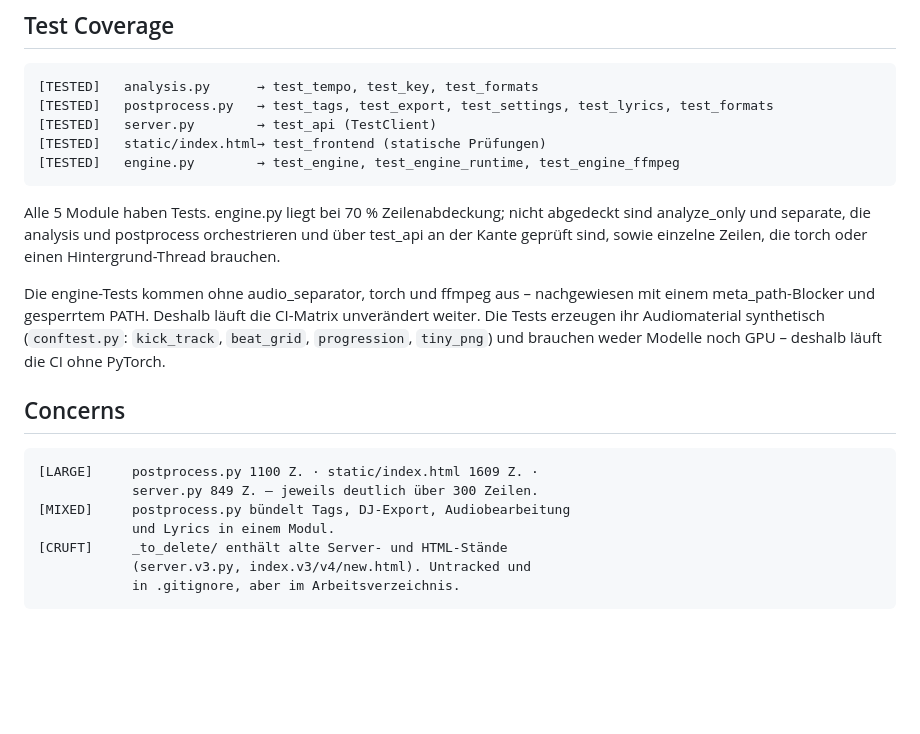
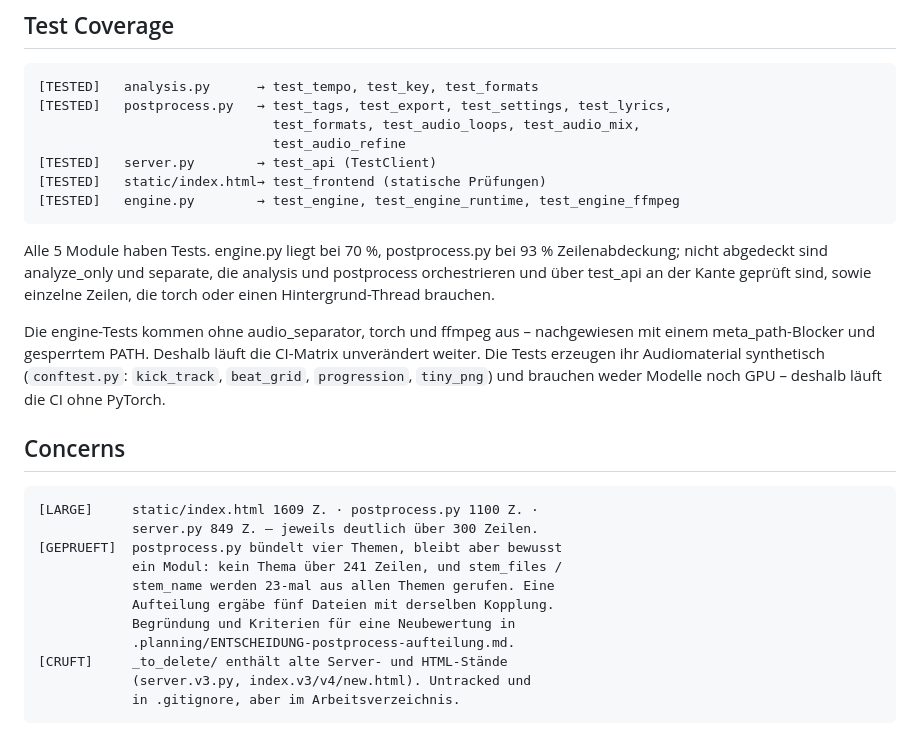
Before and after one commit to tmsbyr87/stemlab, a Markdown page: docs/ARCHITECTURE.md, the part around the change. Rendered like a GitHub page; blank space fills up the shorter version.

Commit message:
docs: postprocess-Abdeckung und die Entscheidung gegen die Aufteilung
postprocess.py liegt nach den Phasen 1–4 bei 93 % statt 63 %. Die
einzige nennenswerte Lücke ist transcribe, das Whisper braucht.

Der zweite Map-Befund – vier Themen in einer Datei – ist damit
entschieden, und zwar dagegen. Die Messung spricht für das Modul:
kein Thema über 241 Zeilen, aber stem_files und stem_name werden
23-mal aus allen vier Themen gerufen. Eine Aufteilung ergäbe vier
Themenmodule plus ein gemeinsames Hilfsmodul, das alle importieren –
dieselbe Kopplung, nur verteilt, und server.py bräuchte vier Importe
statt einem.

Kriterien für eine Neubewertung stehen in der Entscheidungsnotiz.

Co-Authored-By: Claude Opus 5 <noreply@anthropic.com>

````diff
--- a/docs/ARCHITECTURE.md
+++ b/docs/ARCHITECTURE.md
@@ -82,13 +82,15 @@ Keine zyklischen Importe. Die Richtung ist durchgehend sauber: `server` oben,
 
 ```
 [TESTED]   analysis.py      → test_tempo, test_key, test_formats
-[TESTED]   postprocess.py   → test_tags, test_export, test_settings, test_lyrics, test_formats
+[TESTED]   postprocess.py   → test_tags, test_export, test_settings, test_lyrics,
+                              test_formats, test_audio_loops, test_audio_mix,
+                              test_audio_refine
 [TESTED]   server.py        → test_api (TestClient)
 [TESTED]   static/index.html→ test_frontend (statische Prüfungen)
 [TESTED]   engine.py        → test_engine, test_engine_runtime, test_engine_ffmpeg
 ```
 
-Alle 5 Module haben Tests. engine.py liegt bei 70 % Zeilenabdeckung;
+Alle 5 Module haben Tests. engine.py liegt bei 70 %, postprocess.py bei 93 % Zeilenabdeckung;
 nicht abgedeckt sind analyze_only und separate, die analysis und
 postprocess orchestrieren und über test_api an der Kante geprüft sind,
 sowie einzelne Zeilen, die torch oder einen Hintergrund-Thread brauchen.
@@ -103,10 +105,14 @@ deshalb läuft die CI ohne PyTorch.
 ## Concerns
 
 ```
-[LARGE]     postprocess.py 1100 Z. · static/index.html 1609 Z. ·
+[LARGE]     static/index.html 1609 Z. · postprocess.py 1100 Z. ·
             server.py 849 Z. – jeweils deutlich über 300 Zeilen.
-[MIXED]     postprocess.py bündelt Tags, DJ-Export, Audiobearbeitung
-            und Lyrics in einem Modul.
+[GEPRUEFT]  postprocess.py bündelt vier Themen, bleibt aber bewusst
+            ein Modul: kein Thema über 241 Zeilen, und stem_files /
+            stem_name werden 23-mal aus allen Themen gerufen. Eine
+            Aufteilung ergäbe fünf Dateien mit derselben Kopplung.
+            Begründung und Kriterien für eine Neubewertung in
+            .planning/ENTSCHEIDUNG-postprocess-aufteilung.md.
 [CRUFT]     _to_delete/ enthält alte Server- und HTML-Stände
             (server.v3.py, index.v3/v4/new.html). Untracked und
             in .gitignore, aber im Arbeitsverzeichnis.
````
